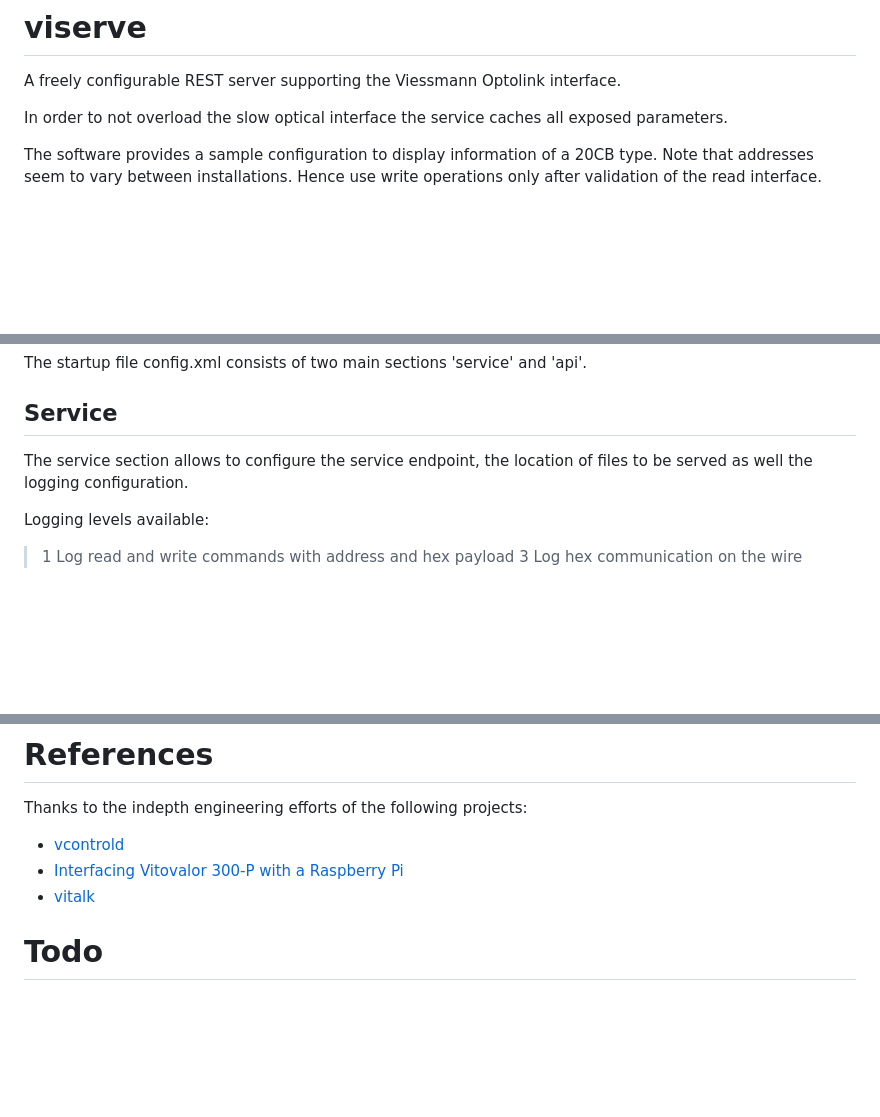
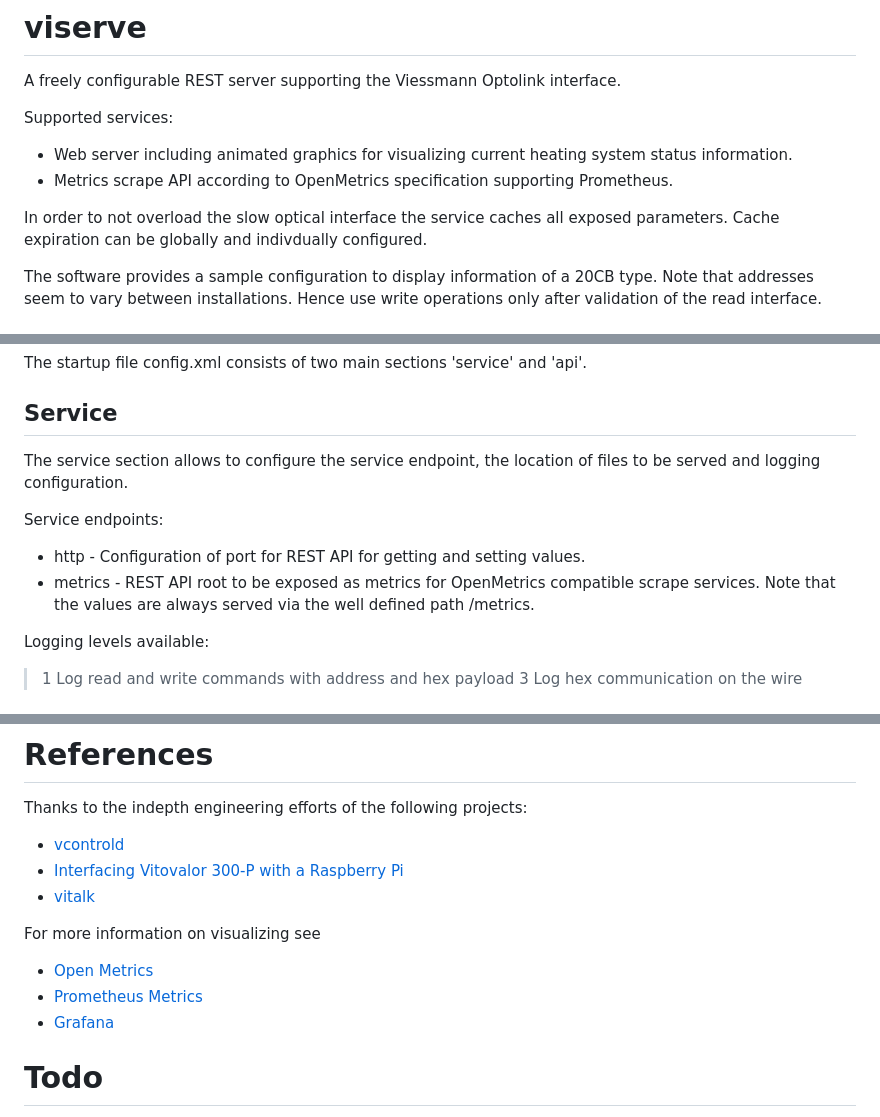
Before and after one commit to HansBusch/viserve, a Markdown page: README.md, 3 parts joined by grey strips. Drawn GitHub-style; blank space fills up the shorter version.

Commit message:
Document metrics interface.

```diff
--- a/README.md
+++ b/README.md
@@ -1,7 +1,11 @@
 # viserve
 A freely configurable REST server supporting the Viessmann Optolink interface.
 
-In order to not overload the slow optical interface the service caches all exposed parameters.
+Supported services:
+ * Web server including animated graphics for visualizing current heating system status information.
+ * Metrics scrape API according to OpenMetrics specification supporting Prometheus.
+
+In order to not overload the slow optical interface the service caches all exposed parameters. Cache expiration can be globally and indivdually configured.
 
 The software provides a sample configuration to display information of a 20CB type.
 Note that addresses seem to vary between installations. Hence use write operations only after validation of the read interface.
@@ -24,7 +28,11 @@ For Windows copy binaries and include file into directory src
 The startup file config.xml consists of two main sections 'service' and 'api'.
 
 ## Service
-The service section allows to configure the service endpoint, the location of files to be served as well the logging configuration.
+The service section allows to configure the service endpoint, the location of files to be served and logging configuration.
+
+Service endpoints:
+* http - Configuration of port for REST API for getting and setting values.
+* metrics - REST API root to be exposed as metrics for OpenMetrics compatible scrape services. Note that the values are always served via the well defined path /metrics.
 
 Logging levels available:
  > 1 Log read and write commands with address and hex payload
@@ -77,6 +85,11 @@ Thanks to the indepth engineering efforts of the following projects:
 * [Interfacing Vitovalor 300-P with a Raspberry Pi ](https://projects.webvoss.de/2017/11/05/interfacing-vitovalor-300-p-with-a-raspberry-pi/)
 * [vitalk](https://github.com/klauweg/vitalk)
 
+For  more information on visualizing see
+* [Open Metrics](https://openmetrics.io/)
+* [Prometheus Metrics](https://prometheus.io/)
+* [Grafana](https://grafana.com/)
+
 # Todo
 
 * https configuration
```
Also changed, not shown: other parts of README.md (+1 -1 lines).
